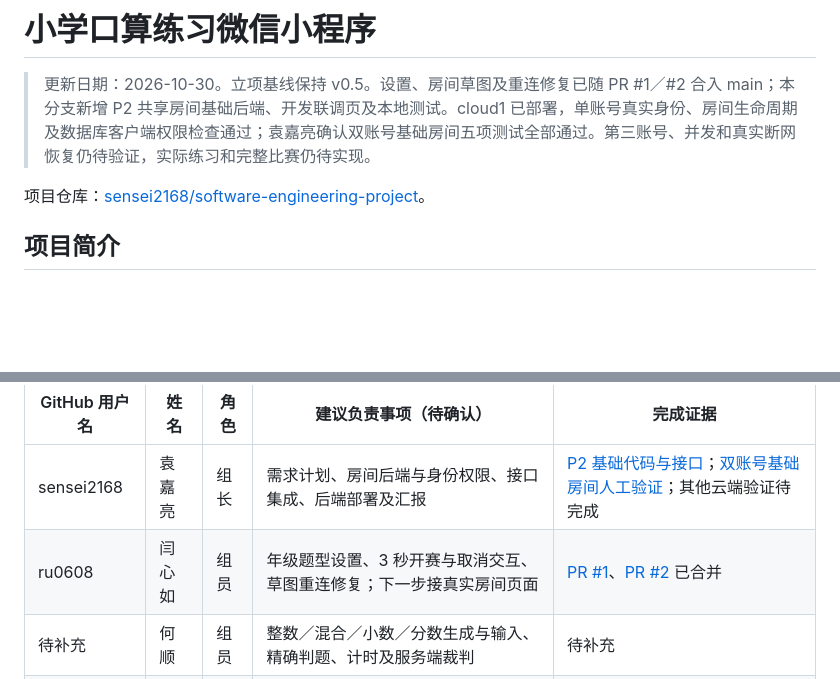
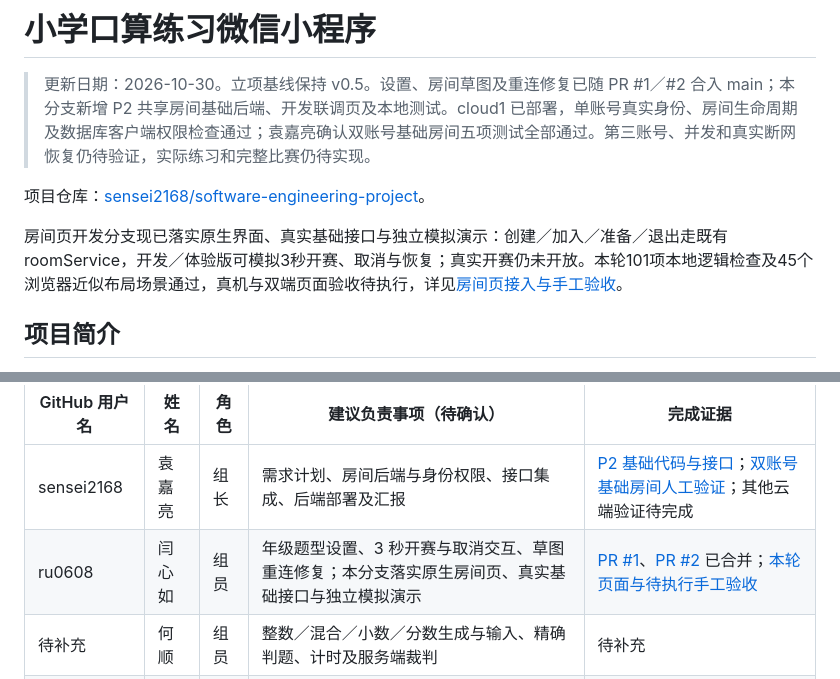
Before and after one commit to sensei2168/software-engineering-project, a Markdown page: README.md, 2 parts joined by grey strips. Drawn GitHub-style; blank space fills up the shorter version.

```diff
--- a/README.md
+++ b/README.md
@@ -3,6 +3,8 @@
 > 更新日期：2026-10-30。立项基线保持 v0.5。设置、房间草图及重连修复已随 PR #1／#2 合入 main；本分支新增 P2 共享房间基础后端、开发联调页及本地测试。cloud1 已部署，单账号真实身份、房间生命周期及数据库客户端权限检查通过；袁嘉亮确认双账号基础房间五项测试全部通过。第三账号、并发和真实断网恢复仍待验证，实际练习和完整比赛仍待实现。
 
 项目仓库：[sensei2168/software-engineering-project](https://github.com/sensei2168/software-engineering-project)。
+
+房间页开发分支现已落实原生界面、真实基础接口与独立模拟演示：创建／加入／准备／退出走既有roomService，开发／体验版可模拟3秒开赛、取消与恢复；真实开赛仍未开放。本轮101项本地逻辑检查及45个浏览器近似布局场景通过，真机与双端页面验收待执行，详见[房间页接入与手工验收](docs/11_房间页接入与手工验收.md)。
 
 ## 项目简介
 
@@ -40,7 +42,7 @@
 | GitHub 用户名 | 姓名 | 角色 | 建议负责事项（待确认） | 完成证据 |
 |---|---|---|---|---|
 | sensei2168 | 袁嘉亮 | 组长 | 需求计划、房间后端与身份权限、接口集成、后端部署及汇报 | [P2 基础代码与接口](docs/08_组长后端第一阶段交付与接口.md)；[双账号基础房间人工验证](docs/09_云开发部署与双账号验证.md)；其他云端验证待完成 |
-| ru0608 | 闫心如 | 组员 | 年级题型设置、3 秒开赛与取消交互、草图重连修复；下一步接真实房间页面 | [PR #1](https://github.com/sensei2168/software-engineering-project/pull/1)、[PR #2](https://github.com/sensei2168/software-engineering-project/pull/2) 已合并 |
+| ru0608 | 闫心如 | 组员 | 年级题型设置、3 秒开赛与取消交互、草图重连修复；本分支落实原生房间页、真实基础接口与独立模拟演示 | [PR #1](https://github.com/sensei2168/software-engineering-project/pull/1)、[PR #2](https://github.com/sensei2168/software-engineering-project/pull/2) 已合并；[本轮页面与待执行手工验收](docs/11_房间页接入与手工验收.md) |
 | 待补充 | 何顺 | 组员 | 整数／混合／小数／分数生成与输入、精确判题、计时及服务端裁判 | 待补充 |
 | 待补充 | 彭方鑫 | 组员 | 精确答案与规则版本的结果／订正／历史、按开赛批次同步恢复、测试及发布协助 | 待补充 |
 
```
Also changed, not shown: docs/11_房间页接入与手工验收.md (added, +133 -0 lines), miniapp/README.md (+5 -3 lines).
